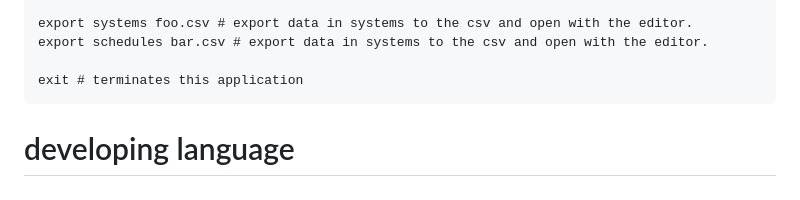
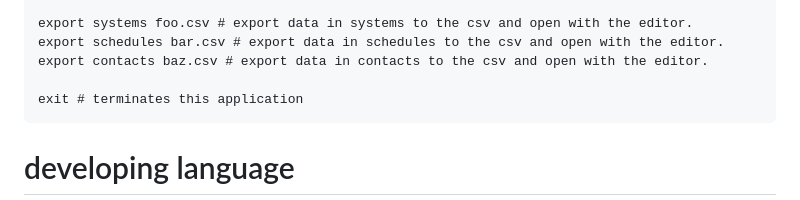
Before and after one commit to growingspaghetti/naxel, a Markdown page: README.md, the part around the change. Rendered like a GitHub page.

````diff
--- a/README.md
+++ b/README.md
@@ -34,7 +34,8 @@ diff contacts c3 # compares the phone numbers in the latest version in the repos
 push contact c3 # reads the contents after finding the file in downloads, then write it in the file in the repository
 
 export systems foo.csv # export data in systems to the csv and open with the editor.
-export schedules bar.csv # export data in systems to the csv and open with the editor.
+export schedules bar.csv # export data in schedules to the csv and open with the editor.
+export contacts baz.csv # export data in contacts to the csv and open with the editor.
 
 exit # terminates this application
 ```
````
